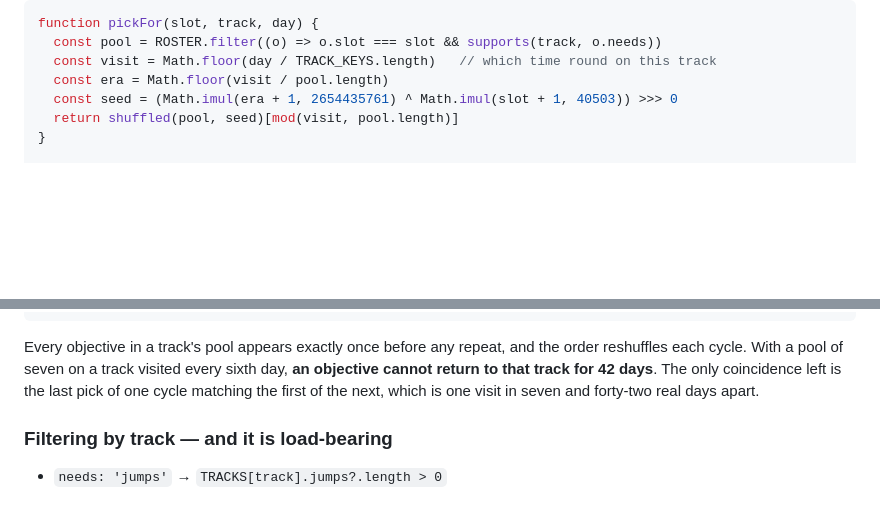
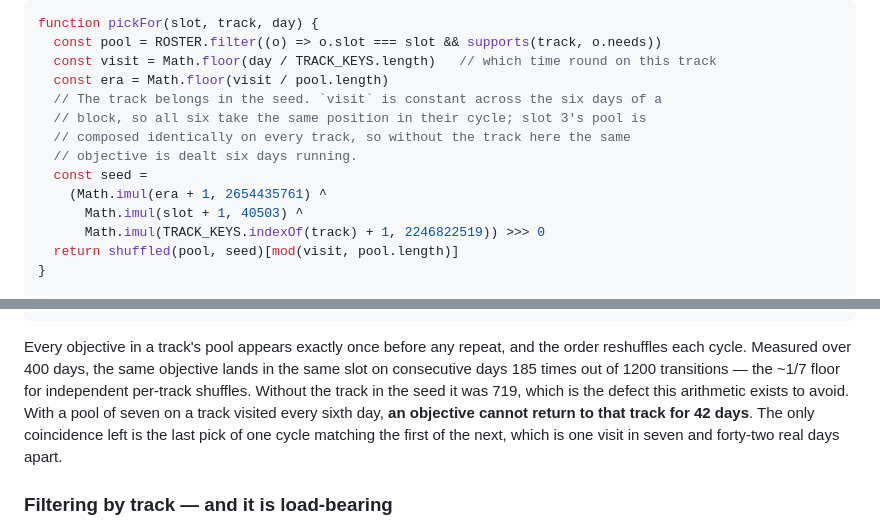
Before and after one commit to FinnKennedy2000/carball, a Markdown page: docs/specs/2026-08-21-kart-daily-objectives.md, 2 parts joined by grey strips. Drawn GitHub-style; blank space fills up the shorter version.

````diff
--- a/docs/specs/2026-08-21-kart-daily-objectives.md
+++ b/docs/specs/2026-08-21-kart-daily-objectives.md
@@ -221,7 +221,14 @@ function pickFor(slot, track, day) {
   const pool = ROSTER.filter((o) => o.slot === slot && supports(track, o.needs))
   const visit = Math.floor(day / TRACK_KEYS.length)   // which time round on this track
   const era = Math.floor(visit / pool.length)
-  const seed = (Math.imul(era + 1, 2654435761) ^ Math.imul(slot + 1, 40503)) >>> 0
+  // The track belongs in the seed. `visit` is constant across the six days of a
+  // block, so all six take the same position in their cycle; slot 3's pool is
+  // composed identically on every track, so without the track here the same
+  // objective is dealt six days running.
+  const seed =
+    (Math.imul(era + 1, 2654435761) ^
+      Math.imul(slot + 1, 40503) ^
+      Math.imul(TRACK_KEYS.indexOf(track) + 1, 2246822519)) >>> 0
   return shuffled(pool, seed)[mod(visit, pool.length)]
 }
 
@@ -242,7 +249,10 @@ function shuffled(pool, seed) {
 ```
 
 Every objective in a track's pool appears exactly once before any repeat, and the
-order reshuffles each cycle. With a pool of seven on a track visited every sixth
+order reshuffles each cycle. Measured over 400 days, the same objective lands in
+the same slot on consecutive days 185 times out of 1200 transitions — the ~1/7
+floor for independent per-track shuffles. Without the track in the seed it was
+719, which is the defect this arithmetic exists to avoid. With a pool of seven on a track visited every sixth
 day, **an objective cannot return to that track for 42 days**. The only
 coincidence left is the last pick of one cycle matching the first of the next,
 which is one visit in seven and forty-two real days apart.
````
Also changed, not shown: docs/plans/2026-08-22-kart-daily.md (+36 -1 lines).
